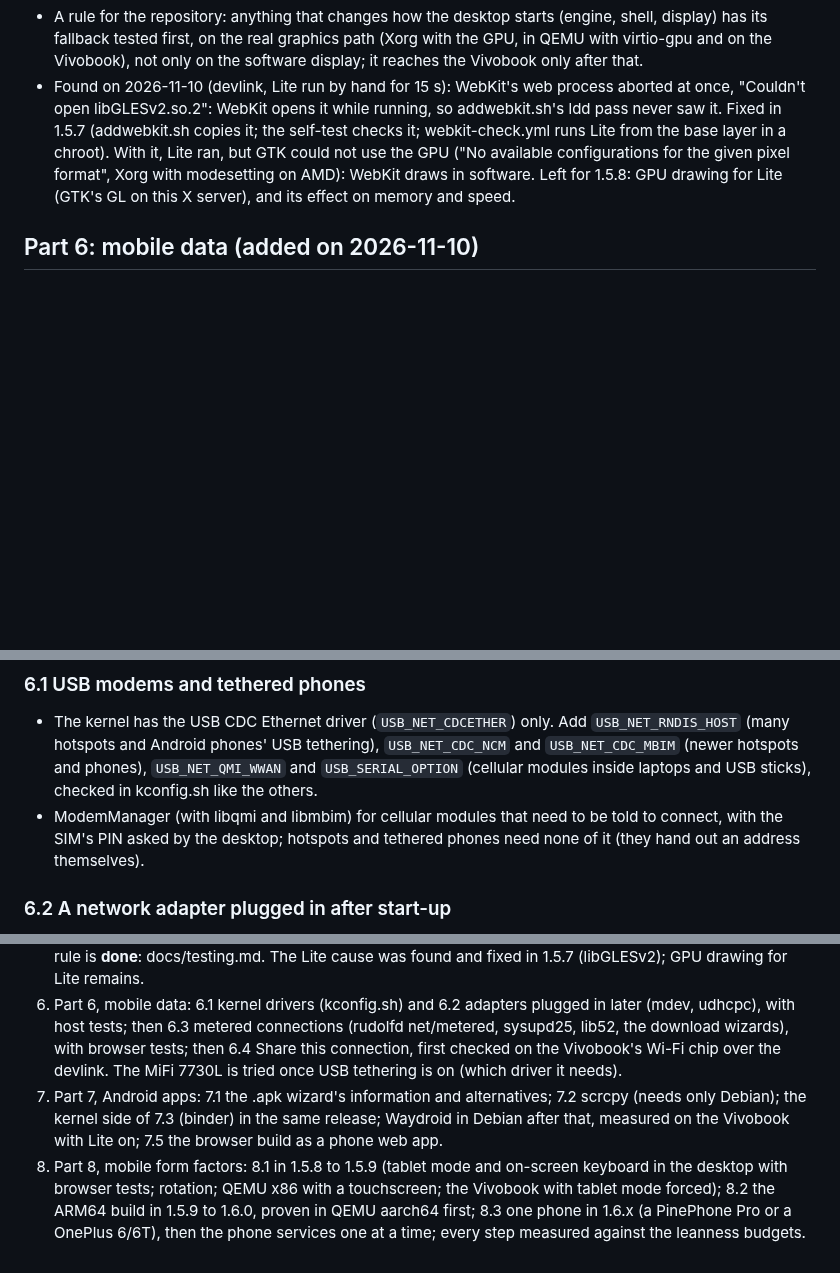
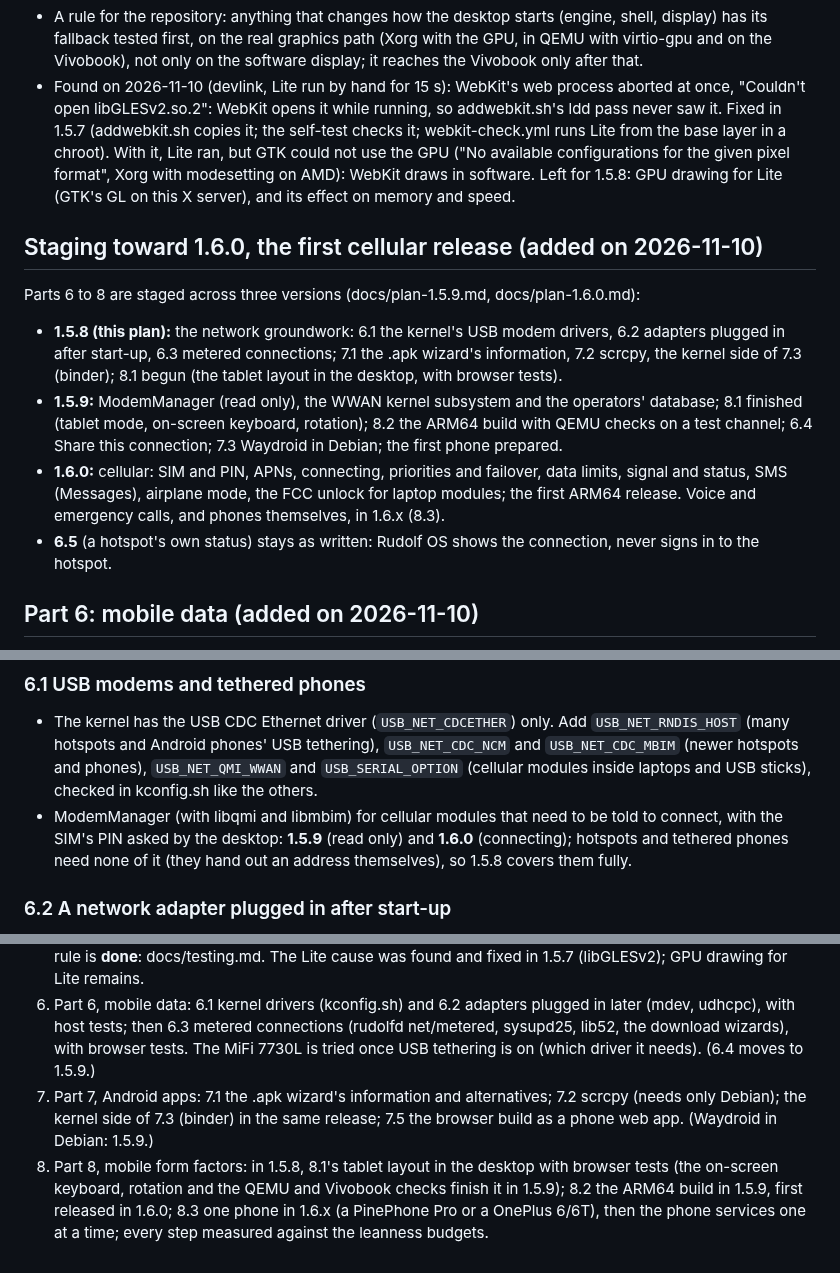
Before and after one commit to merciless146/RudolfOS, a Markdown page: docs/plan-1.5.8.md, 3 parts joined by grey strips. Drawn GitHub-style; blank space fills up the shorter version.

```diff
--- a/docs/plan-1.5.8.md
+++ b/docs/plan-1.5.8.md
@@ -98,6 +98,19 @@ versions).
   modesetting on AMD): WebKit draws in software. Left for 1.5.8: GPU drawing for Lite (GTK's GL on this X server), and
   its effect on memory and speed.
 
+## Staging toward 1.6.0, the first cellular release (added on 2026-11-10)
+Parts 6 to 8 are staged across three versions (docs/plan-1.5.9.md, docs/plan-1.6.0.md):
+- **1.5.8 (this plan):** the network groundwork: 6.1 the kernel's USB modem drivers, 6.2 adapters plugged in after
+  start-up, 6.3 metered connections; 7.1 the .apk wizard's information, 7.2 scrcpy, the kernel side of 7.3 (binder);
+  8.1 begun (the tablet layout in the desktop, with browser tests).
+- **1.5.9:** ModemManager (read only), the WWAN kernel subsystem and the operators' database; 8.1 finished (tablet mode,
+  on-screen keyboard, rotation); 8.2 the ARM64 build with QEMU checks on a test channel; 6.4 Share this connection;
+  7.3 Waydroid in Debian; the first phone prepared.
+- **1.6.0:** cellular: SIM and PIN, APNs, connecting, priorities and failover, data limits, signal and status, SMS
+  (Messages), airplane mode, the FCC unlock for laptop modules; the first ARM64 release. Voice and emergency calls, and
+  phones themselves, in 1.6.x (8.3).
+- **6.5** (a hotspot's own status) stays as written: Rudolf OS shows the connection, never signs in to the hotspot.
+
 ## Part 6: mobile data (added on 2026-11-10)
 
 Looked at on 2026-11-10: a used **Verizon Jetpack MiFi 7730L** (Novatel/Inseego, January 2017) plugged into the Asus
@@ -115,7 +128,8 @@ What Rudolf OS lacks for that (checked in the code on 2026-11-10):
   Android phones' USB tethering), `USB_NET_CDC_NCM` and `USB_NET_CDC_MBIM` (newer hotspots and phones), `USB_NET_QMI_WWAN`
   and `USB_SERIAL_OPTION` (cellular modules inside laptops and USB sticks), checked in kconfig.sh like the others.
 - ModemManager (with libqmi and libmbim) for cellular modules that need to be told to connect, with the SIM's PIN asked
-  by the desktop; hotspots and tethered phones need none of it (they hand out an address themselves).
+  by the desktop: **1.5.9** (read only) and **1.6.0** (connecting); hotspots and tethered phones need none of it (they
+  hand out an address themselves), so 1.5.8 covers them fully.
 
 ### 6.2 A network adapter plugged in after start-up
 - rudolf-init asks for an address (udhcpc) only on cables present at start-up. An adapter that appears later (a
@@ -321,12 +335,11 @@ The aim: Rudolf OS on handhelds, tablets and, within the next few versions, phon
    **done**: docs/testing.md. The Lite cause was found and fixed in 1.5.7 (libGLESv2); GPU drawing for Lite remains.
 6. Part 6, mobile data: 6.1 kernel drivers (kconfig.sh) and 6.2 adapters plugged in later (mdev, udhcpc), with host
    tests; then 6.3 metered connections (rudolfd net/metered, sysupd25, lib52, the download wizards), with browser
-   tests; then 6.4 Share this connection, first checked on the Vivobook's Wi-Fi chip over the devlink. The MiFi 7730L
-   is tried once USB tethering is on (which driver it needs).
+   tests. The MiFi 7730L is tried once USB tethering is on (which driver it needs). (6.4 moves to 1.5.9.)
 7. Part 7, Android apps: 7.1 the .apk wizard's information and alternatives; 7.2 scrcpy (needs only Debian); the
-   kernel side of 7.3 (binder) in the same release; Waydroid in Debian after that, measured on the Vivobook with Lite
-   on; 7.5 the browser build as a phone web app.
-8. Part 8, mobile form factors: 8.1 in 1.5.8 to 1.5.9 (tablet mode and on-screen keyboard in the desktop with browser
-   tests; rotation; QEMU x86 with a touchscreen; the Vivobook with tablet mode forced); 8.2 the ARM64 build in 1.5.9 to
-   1.6.0, proven in QEMU aarch64 first; 8.3 one phone in 1.6.x (a PinePhone Pro or a OnePlus 6/6T), then the phone
-   services one at a time; every step measured against the leanness budgets.
+   kernel side of 7.3 (binder) in the same release; 7.5 the browser build as a phone web app. (Waydroid in Debian:
+   1.5.9.)
+8. Part 8, mobile form factors: in 1.5.8, 8.1's tablet layout in the desktop with browser tests (the on-screen
+   keyboard, rotation and the QEMU and Vivobook checks finish it in 1.5.9); 8.2 the ARM64 build in 1.5.9, first
+   released in 1.6.0; 8.3 one phone in 1.6.x (a PinePhone Pro or a OnePlus 6/6T), then the phone services one at a
+   time; every step measured against the leanness budgets.
```
Also changed, not shown: other parts of docs/plan-1.5.8.md (+2 -2 lines), docs/plan-1.5.9.md (added, +69 -0 lines), docs/plan-1.6.0.md (added, +101 -0 lines).
